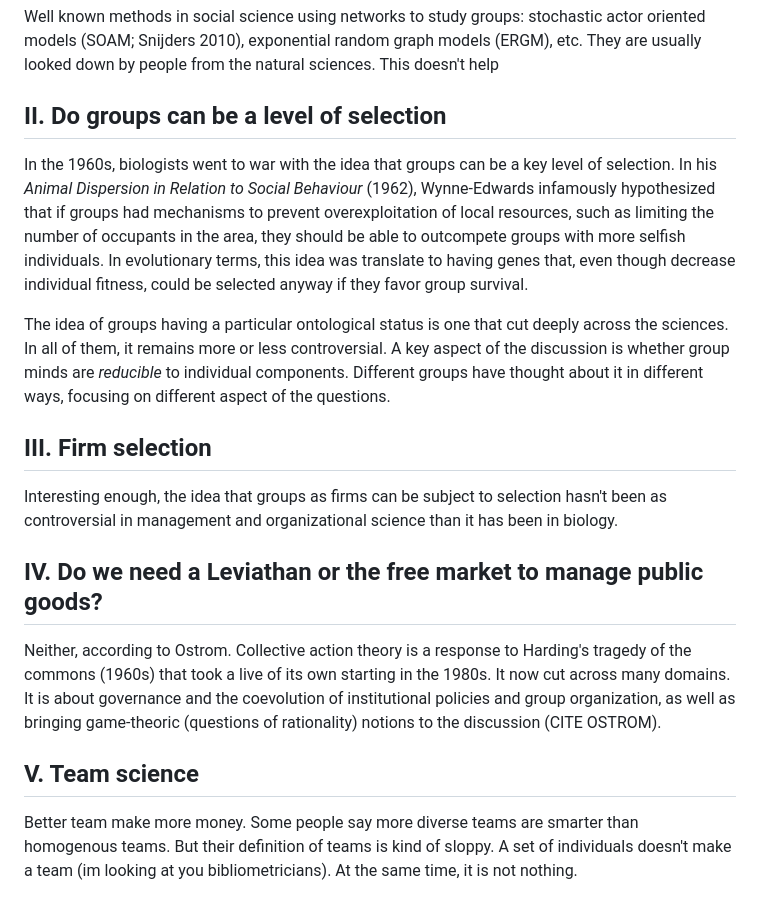
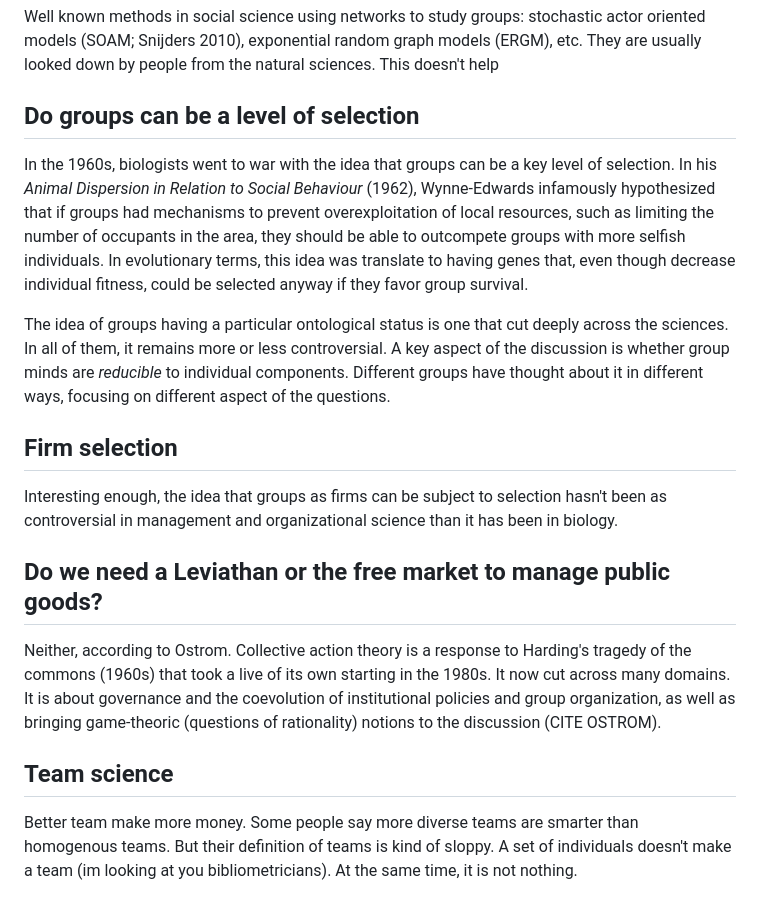
Before and after one commit to jstonge/hello-research-groups, a Markdown page: docs/lit-review.md, the part around the change printed below. Rendered like a GitHub page.

```diff
--- a/docs/lit-review.md
+++ b/docs/lit-review.md
@@ -89,21 +93,21 @@ What you won't find in those textbooks is usually a formal notion of networks. E
 <div class="note">Well known methods in social science using networks to study groups: stochastic actor oriented models (SOAM; Snijders 2010), exponential random graph models (ERGM), etc. They are usually looked down by people from the natural sciences. This doesn't help</div>
 
 
-## II. Do groups can be a level of selection
+## Do groups can be a level of selection
 
 In the 1960s, biologists went to war with the idea that groups can be a key level of selection. In his _Animal Dispersion in Relation to Social Behaviour_ (1962), Wynne-Edwards infamously hypothesized that if groups had mechanisms to prevent overexploitation of local resources, such as limiting the number of occupants in the area, they should be able to outcompete groups with more selfish individuals. In evolutionary terms, this idea was translate to having genes that, even though decrease individual fitness, could be selected anyway if they favor group survival.
 
 The idea of groups having a particular ontological status is one that cut deeply across the sciences. In all of them, it remains more or less controversial. A key aspect of the discussion is whether group minds are *reducible* to individual components. Different groups have thought about it in different ways, focusing on different aspect of the questions.
 
-## III. Firm selection
+## Firm selection
 
 Interesting enough, the idea that groups as firms can be subject to selection hasn't been as controversial in management and organizational science than it has been in biology.
 
-## IV. Do we need a Leviathan or the free market to manage public goods?
+## Do we need a Leviathan or the free market to manage public goods?
 
 Neither, according to Ostrom. Collective action theory is a response to Harding's tragedy of the commons (1960s) that took a live of its own starting in the 1980s. It now cut across many domains. It is about governance and the coevolution of institutional policies and group organization, as well as bringing game-theoric (questions of rationality) notions to the discussion (CITE OSTROM).
 
-## V. Team science
+## Team science
 
 Better team make more money. Some people say more diverse teams are smarter than homogenous teams. But their definition of teams is kind of sloppy. A set of individuals doesn't make a team (im looking at you bibliometricians). At the same time, it is not nothing.
 
```
Also changed, not shown: other parts of docs/lit-review.md (+37 -13 lines).
